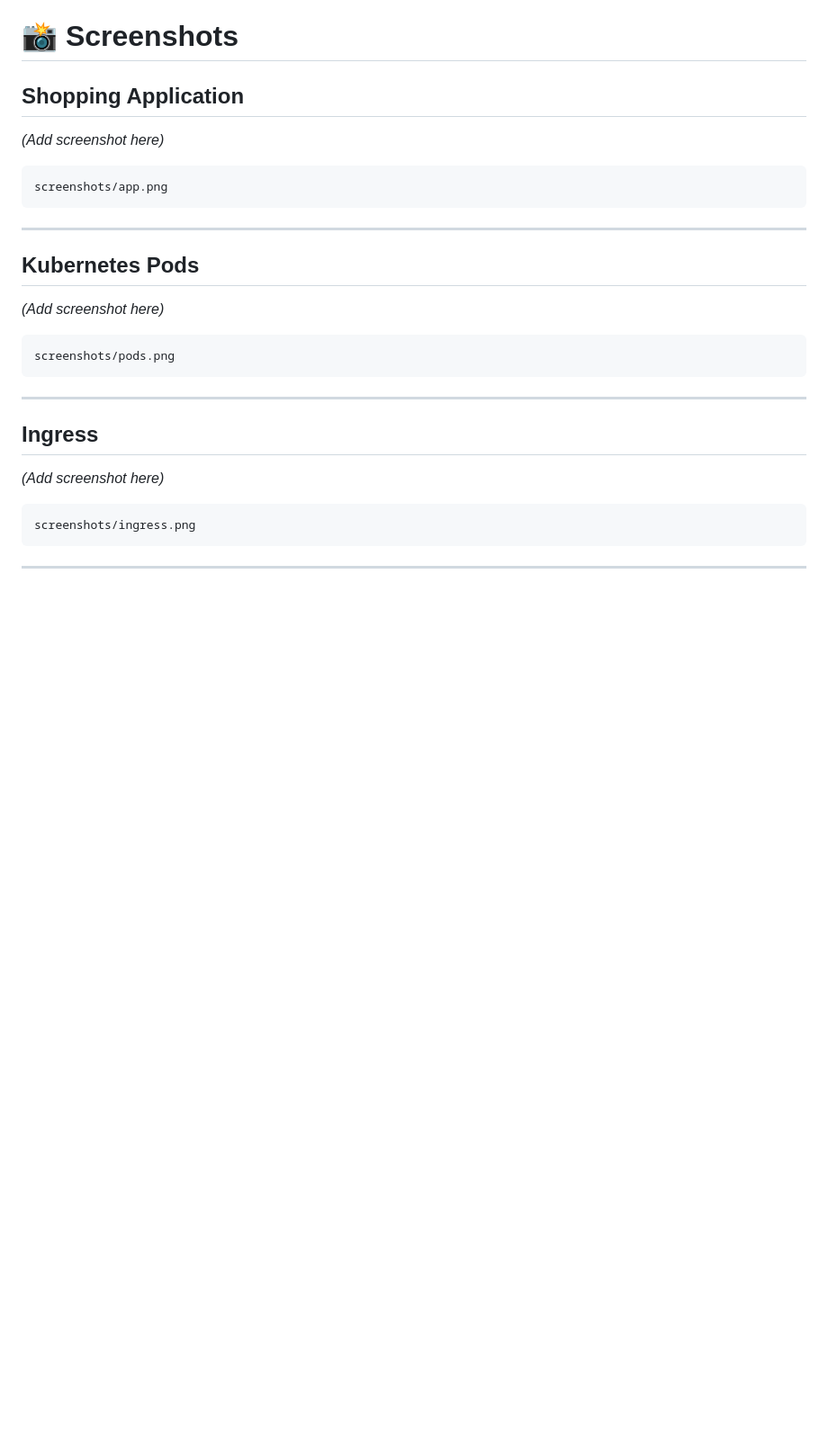
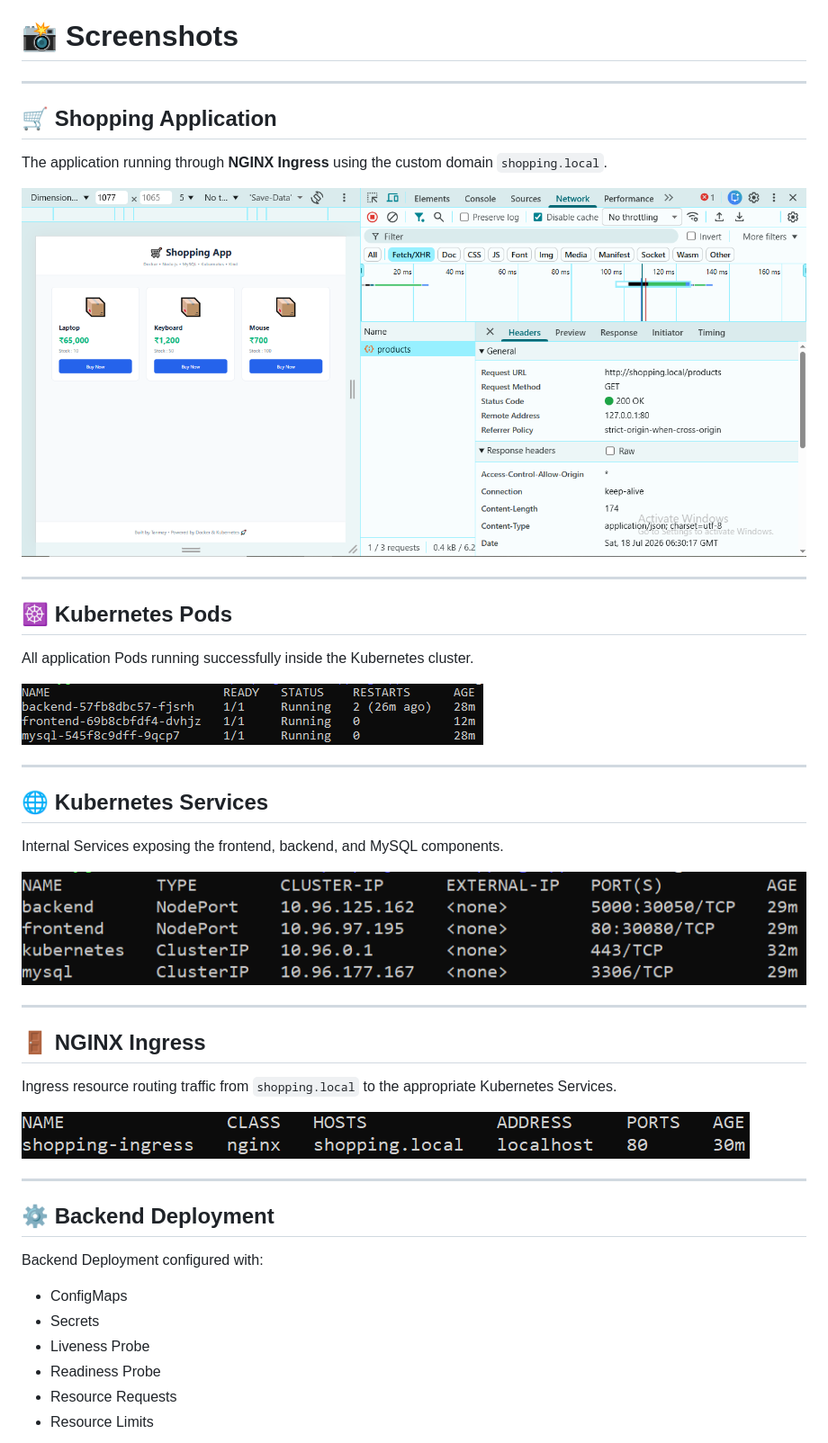
Before and after one commit to tanmaykexe/shopping-app, a Markdown page: README.md, the part around one of its changes. Shown at 90% size. GitHub-like rendering; blank space fills up the shorter version.

````diff
--- a/README.md
+++ b/README.md
@@ -101,32 +101,48 @@ shopping-app/
 
 # 📸 Screenshots
 
-## Shopping Application
+---
 
-*(Add screenshot here)*
+## 🛒 Shopping Application
 
-```
-screenshots/app.png
-```
+The application running through **NGINX Ingress** using the custom domain `shopping.local`.
+
+![Shopping Application](screenshots/shopping-app.png)
 
 ---
 
-## Kubernetes Pods
+## ☸️ Kubernetes Pods
 
-*(Add screenshot here)*
+All application Pods running successfully inside the Kubernetes cluster.
 
-```
-screenshots/pods.png
-```
+![Kubernetes Pods](screenshots/kubectl-pods.png)
 
 ---
 
-## Ingress
+## 🌐 Kubernetes Services
 
-*(Add screenshot here)*
+Internal Services exposing the frontend, backend, and MySQL components.
 
-```
-screenshots/ingress.png
-```
+![Kubernetes Services](screenshots/kubectl-services.png)
 
 ---
+
+## 🚪 NGINX Ingress
+
+Ingress resource routing traffic from `shopping.local` to the appropriate Kubernetes Services.
+
+![Kubernetes Ingress](screenshots/kubectl-ingress.png)
+
+---
+
+## ⚙️ Backend Deployment
+
+Backend Deployment configured with:
+
+- ConfigMaps
+- Secrets
+- Liveness Probe
+- Readiness Probe
+- Resource Requests
+- Resource Limits
+
````
Also changed, not shown: other parts of README.md (+33 -0 lines).
